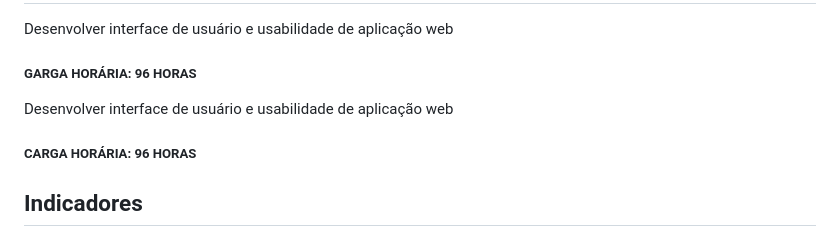
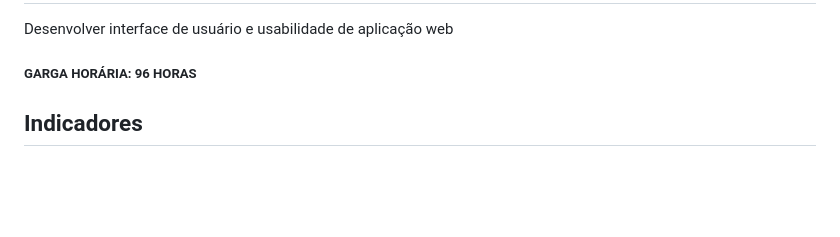
Before and after one commit to joseccna/TDS02-UC9, a Markdown page: README.md, the part around the change. GitHub-like rendering; blank space fills up the shorter version.

Commit message:
Clean up README by removing duplicate content
Removed redundant information about user interface development and hours.

```diff
--- a/README.md
+++ b/README.md
@@ -2,13 +2,6 @@
 Desenvolver interface de usuário e usabilidade de aplicação web
 
 ##### GARGA HORÁRIA: 96 HORAS
-
-
-
-
-Desenvolver interface de usuário e usabilidade  de aplicação web
-
-#####  CARGA HORÁRIA: 96 HORAS
 
 
 ## Indicadores
```
